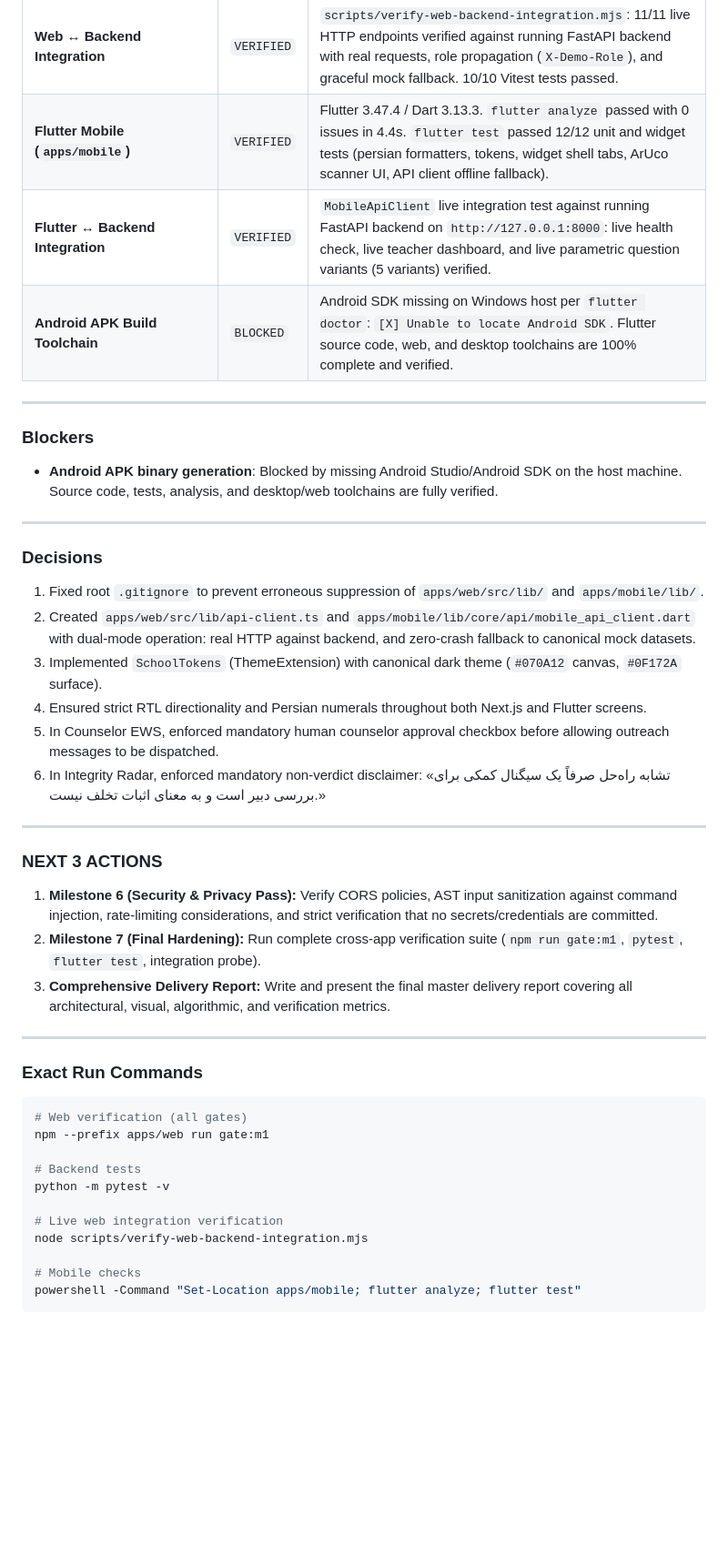
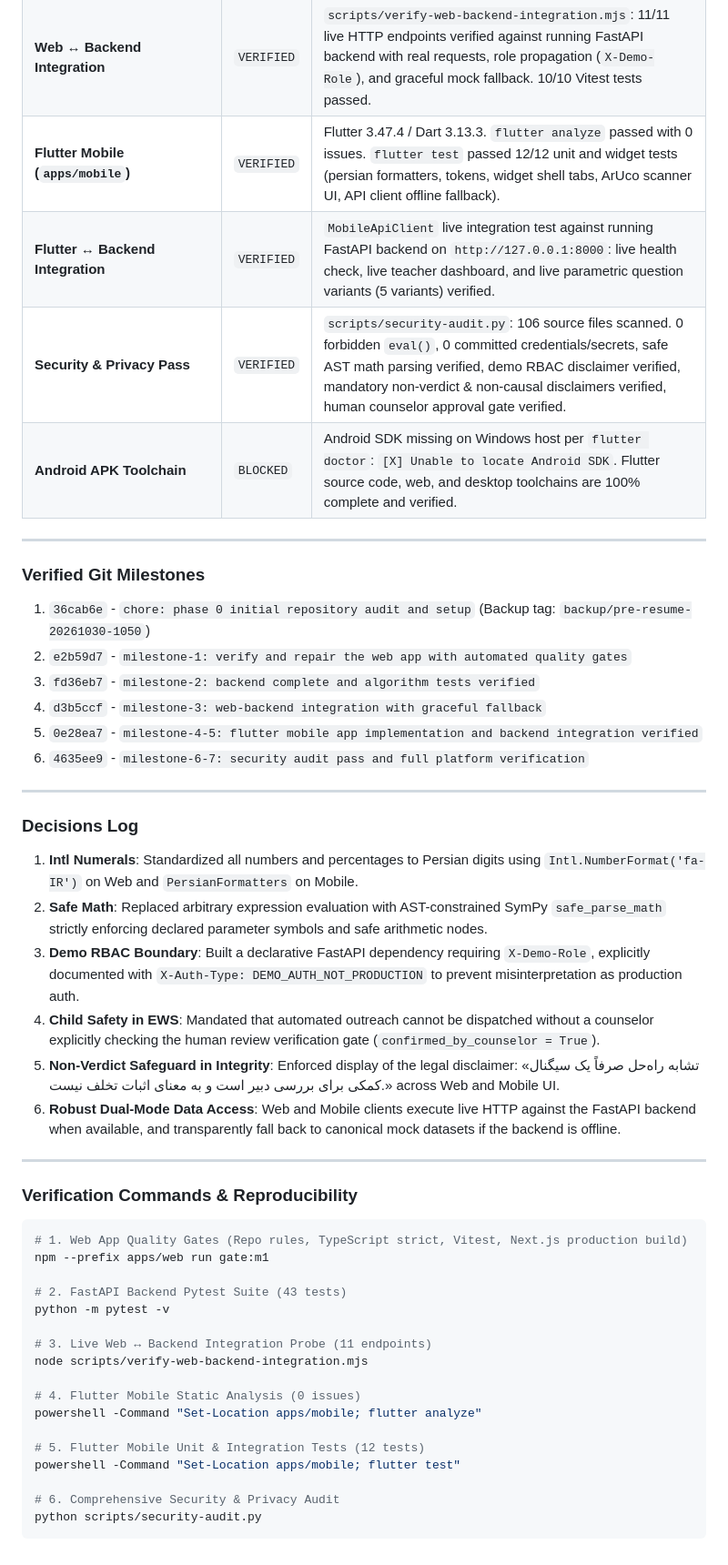
Before and after one commit to aliajvand/smart-school, a Markdown page: IMPLEMENTATION_STATUS.md, the part around one of its changes. Shown at 91% size. Drawn GitHub-style; blank space fills up the shorter version.

Commit message:
docs: finalize implementation status table for all verified milestones

````diff
--- a/IMPLEMENTATION_STATUS.md
+++ b/IMPLEMENTATION_STATUS.md
@@ -36,43 +41,48 @@
 | **Web ↔ Backend Integration** | `VERIFIED` | `scripts/verify-web-backend-integration.mjs`: 11/11 live HTTP endpoints verified against running FastAPI backend with real requests, role propagation (`X-Demo-Role`), and graceful mock fallback. 10/10 Vitest tests passed. |
-| **Flutter Mobile (`apps/mobile`)** | `VERIFIED` | Flutter 3.47.4 / Dart 3.13.3. `flutter analyze` passed with 0 issues in 4.4s. `flutter test` passed 12/12 unit and widget tests (persian formatters, tokens, widget shell tabs, ArUco scanner UI, API client offline fallback). |
+| **Flutter Mobile (`apps/mobile`)** | `VERIFIED` | Flutter 3.47.4 / Dart 3.13.3. `flutter analyze` passed with 0 issues. `flutter test` passed 12/12 unit and widget tests (persian formatters, tokens, widget shell tabs, ArUco scanner UI, API client offline fallback). |
 | **Flutter ↔ Backend Integration** | `VERIFIED` | `MobileApiClient` live integration test against running FastAPI backend on `http://127.0.0.1:8000`: live health check, live teacher dashboard, and live parametric question variants (5 variants) verified. |
-| **Android APK Build Toolchain** | `BLOCKED` | Android SDK missing on Windows host per `flutter doctor`: `[X] Unable to locate Android SDK`. Flutter source code, web, and desktop toolchains are 100% complete and verified. |
+| **Security & Privacy Pass** | `VERIFIED` | `scripts/security-audit.py`: 106 source files scanned. 0 forbidden `eval()`, 0 committed credentials/secrets, safe AST math parsing verified, demo RBAC disclaimer verified, mandatory non-verdict & non-causal disclaimers verified, human counselor approval gate verified. |
+| **Android APK Toolchain** | `BLOCKED` | Android SDK missing on Windows host per `flutter doctor`: `[X] Unable to locate Android SDK`. Flutter source code, web, and desktop toolchains are 100% complete and verified. |
 
 ---
 
-### Blockers
-- **Android APK binary generation**: Blocked by missing Android Studio/Android SDK on the host machine. Source code, tests, analysis, and desktop/web toolchains are fully verified.
+### Verified Git Milestones
+1. `36cab6e` - `chore: phase 0 initial repository audit and setup` (Backup tag: `backup/pre-resume-20261030-1050`)
+2. `e2b59d7` - `milestone-1: verify and repair the web app with automated quality gates`
+3. `fd36eb7` - `milestone-2: backend complete and algorithm tests verified`
+4. `d3b5ccf` - `milestone-3: web-backend integration with graceful fallback`
+5. `0e28ea7` - `milestone-4-5: flutter mobile app implementation and backend integration verified`
+6. `4635ee9` - `milestone-6-7: security audit pass and full platform verification`
 
 ---
 
-### Decisions
-1. Fixed root `.gitignore` to prevent erroneous suppression of `apps/web/src/lib/` and `apps/mobile/lib/`.
-2. Created `apps/web/src/lib/api-client.ts` and `apps/mobile/lib/core/api/mobile_api_client.dart` with dual-mode operation: real HTTP against backend, and zero-crash fallback to canonical mock datasets.
-3. Implemented `SchoolTokens` (ThemeExtension) with canonical dark theme (`#070A12` canvas, `#0F172A` surface).
-4. Ensured strict RTL directionality and Persian numerals throughout both Next.js and Flutter screens.
-5. In Counselor EWS, enforced mandatory human counselor approval checkbox before allowing outreach messages to be dispatched.
-6. In Integrity Radar, enforced mandatory non-verdict disclaimer: «تشابه راه‌حل صرفاً یک سیگنال کمکی برای بررسی دبیر است و به معنای اثبات تخلف نیست.»
+### Decisions Log
+1. **Intl Numerals**: Standardized all numbers and percentages to Persian digits using `Intl.NumberFormat('fa-IR')` on Web and `PersianFormatters` on Mobile.
+2. **Safe Math**: Replaced arbitrary expression evaluation with AST-constrained SymPy `safe_parse_math` strictly enforcing declared parameter symbols and safe arithmetic nodes.
+3. **Demo RBAC Boundary**: Built a declarative FastAPI dependency requiring `X-Demo-Role`, explicitly documented with `X-Auth-Type: DEMO_AUTH_NOT_PRODUCTION` to prevent misinterpretation as production auth.
+4. **Child Safety in EWS**: Mandated that automated outreach cannot be dispatched without a counselor explicitly checking the human review verification gate (`confirmed_by_counselor = True`).
+5. **Non-Verdict Safeguard in Integrity**: Enforced display of the legal disclaimer: «تشابه راه‌حل صرفاً یک سیگنال کمکی برای بررسی دبیر است و به معنای اثبات تخلف نیست.» across Web and Mobile UI.
+6. **Robust Dual-Mode Data Access**: Web and Mobile clients execute live HTTP against the FastAPI backend when available, and transparently fall back to canonical mock datasets if the backend is offline.
 
 ---
 
-### NEXT 3 ACTIONS
-1. **Milestone 6 (Security & Privacy Pass):** Verify CORS policies, AST input sanitization against command injection, rate-limiting considerations, and strict verification that no secrets/credentials are committed.
-2. **Milestone 7 (Final Hardening):** Run complete cross-app verification suite (`npm run gate:m1`, `pytest`, `flutter test`, integration probe).
-3. **Comprehensive Delivery Report:** Write and present the final master delivery report covering all architectural, visual, algorithmic, and verification metrics.
-
----
-
-### Exact Run Commands
+### Verification Commands & Reproducibility
 ```bash
-# Web verification (all gates)
+# 1. Web App Quality Gates (Repo rules, TypeScript strict, Vitest, Next.js production build)
 npm --prefix apps/web run gate:m1
 
-# Backend tests
+# 2. FastAPI Backend Pytest Suite (43 tests)
 python -m pytest -v
 
-# Live web integration verification
+# 3. Live Web ↔ Backend Integration Probe (11 endpoints)
 node scripts/verify-web-backend-integration.mjs
 
-# Mobile checks
-powershell -Command "Set-Location apps/mobile; flutter analyze; flutter test"
+# 4. Flutter Mobile Static Analysis (0 issues)
+powershell -Command "Set-Location apps/mobile; flutter analyze"
+
+# 5. Flutter Mobile Unit & Integration Tests (12 tests)
+powershell -Command "Set-Location apps/mobile; flutter test"
+
+# 6. Comprehensive Security & Privacy Audit
+python scripts/security-audit.py
 ```
````
Also changed, not shown: other parts of IMPLEMENTATION_STATUS.md (+18 -13 lines).
